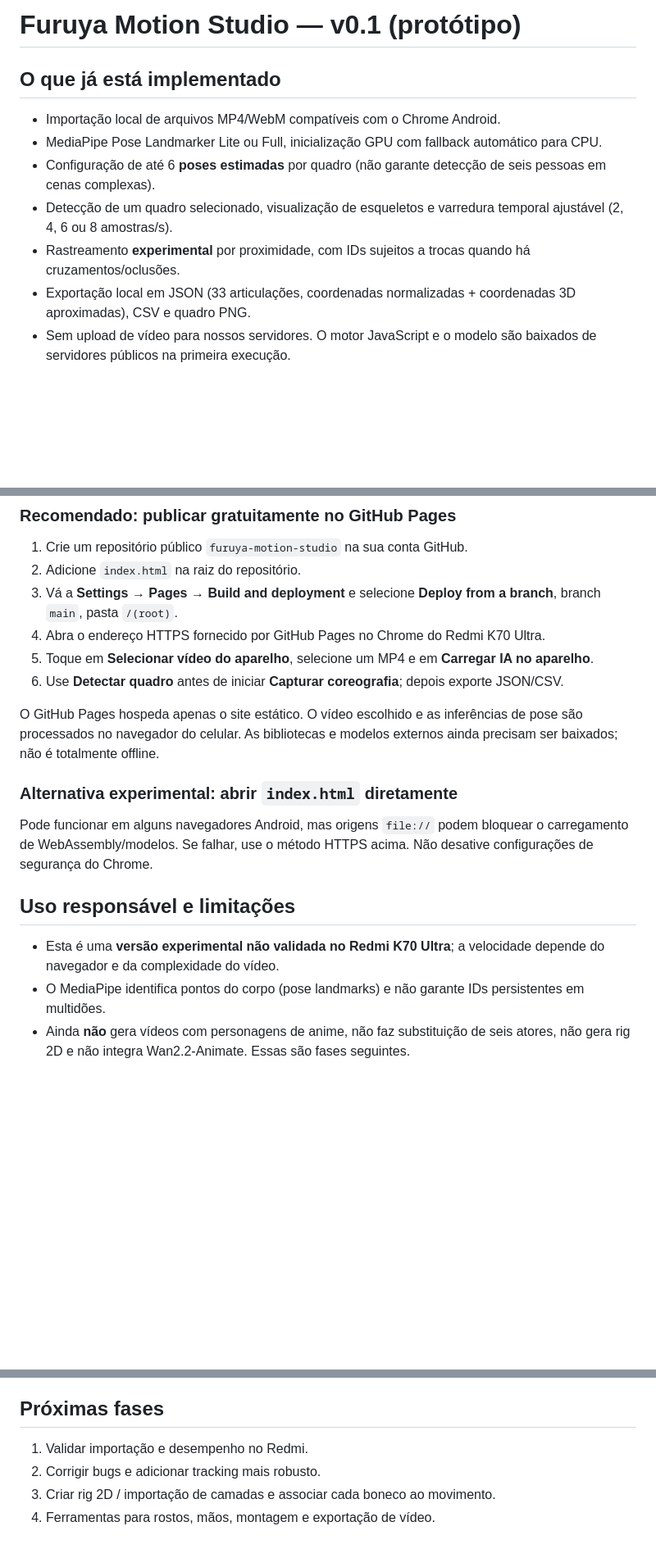
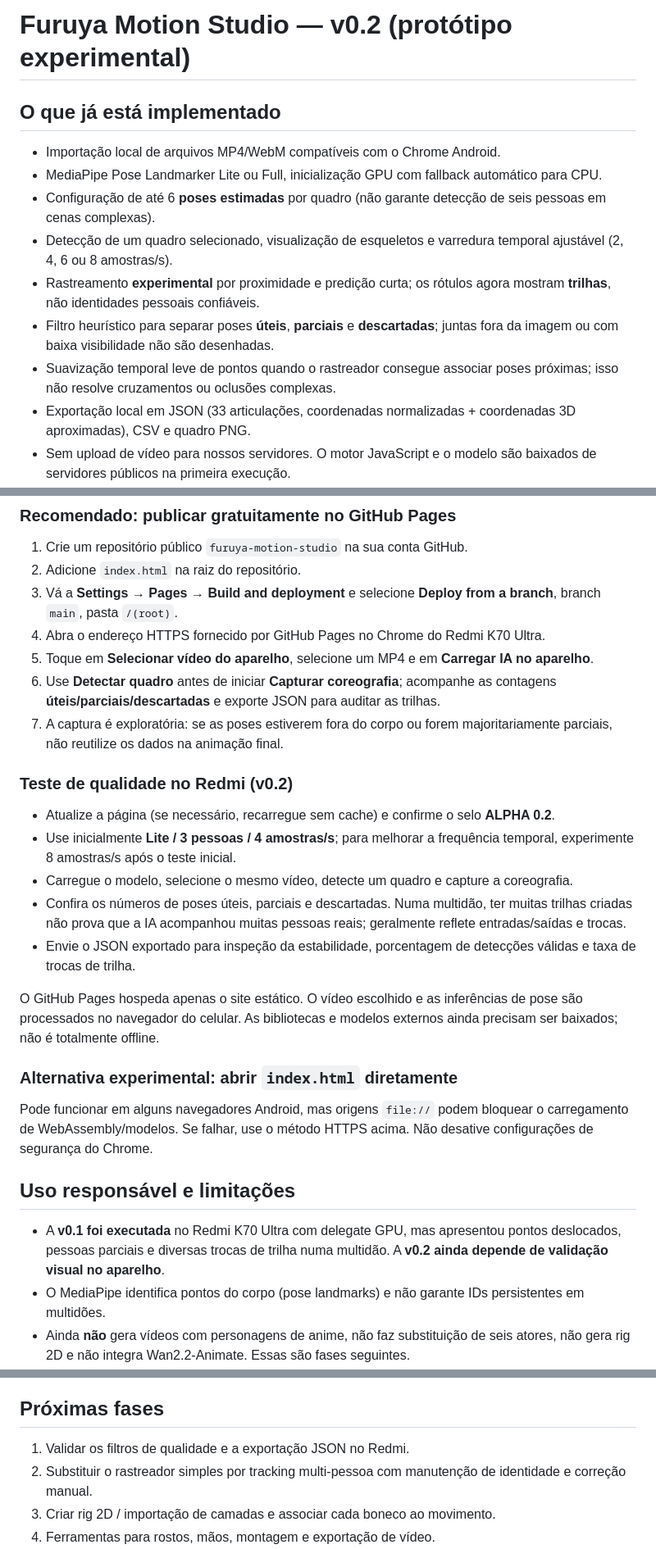
Before and after one commit to Furuya29/furuya-motion-studio, a Markdown page: README.md, 3 parts joined by grey strips. Shown at 82% size. Rendered like a GitHub page; blank space fills up the shorter version.

Commit message:
docs: explain v0.2 reliability filters and Redmi validation protocol

```diff
--- a/README.md
+++ b/README.md
@@ -1,4 +1,4 @@
-# Furuya Motion Studio — v0.1 (protótipo)
+# Furuya Motion Studio — v0.2 (protótipo experimental)
 
 ## O que já está implementado
 
@@ -6,7 +6,9 @@
 - MediaPipe Pose Landmarker Lite ou Full, inicialização GPU com fallback automático para CPU.
 - Configuração de até 6 **poses estimadas** por quadro (não garante detecção de seis pessoas em cenas complexas).
 - Detecção de um quadro selecionado, visualização de esqueletos e varredura temporal ajustável (2, 4, 6 ou 8 amostras/s).
-- Rastreamento **experimental** por proximidade, com IDs sujeitos a trocas quando há cruzamentos/oclusões.
+- Rastreamento **experimental** por proximidade e predição curta; os rótulos agora mostram **trilhas**, não identidades pessoais confiáveis.
+- Filtro heurístico para separar poses **úteis**, **parciais** e **descartadas**; juntas fora da imagem ou com baixa visibilidade não são desenhadas.
+- Suavização temporal leve de pontos quando o rastreador consegue associar poses próximas; isso não resolve cruzamentos ou oclusões complexas.
 - Exportação local em JSON (33 articulações, coordenadas normalizadas + coordenadas 3D aproximadas), CSV e quadro PNG.
 - Sem upload de vídeo para nossos servidores. O motor JavaScript e o modelo são baixados de servidores públicos na primeira execução.
 
@@ -18,7 +20,16 @@
 3. Vá a **Settings → Pages → Build and deployment** e selecione **Deploy from a branch**, branch `main`, pasta `/(root)`.
 4. Abra o endereço HTTPS fornecido por GitHub Pages no Chrome do Redmi K70 Ultra.
 5. Toque em **Selecionar vídeo do aparelho**, selecione um MP4 e em **Carregar IA no aparelho**.
-6. Use **Detectar quadro** antes de iniciar **Capturar coreografia**; depois exporte JSON/CSV.
+6. Use **Detectar quadro** antes de iniciar **Capturar coreografia**; acompanhe as contagens **úteis/parciais/descartadas** e exporte JSON para auditar as trilhas.
+7. A captura é exploratória: se as poses estiverem fora do corpo ou forem majoritariamente parciais, não reutilize os dados na animação final.
+
+### Teste de qualidade no Redmi (v0.2)
+- Atualize a página (se necessário, recarregue sem cache) e confirme o selo **ALPHA 0.2**.
+- Use inicialmente **Lite / 3 pessoas / 4 amostras/s**; para melhorar a frequência temporal, experimente 8 amostras/s após o teste inicial.
+- Carregue o modelo, selecione o mesmo vídeo, detecte um quadro e capture a coreografia.
+- Confira os números de poses úteis, parciais e descartadas. Numa multidão, ter muitas trilhas criadas não prova que a IA acompanhou muitas pessoas reais; geralmente reflete entradas/saídas e trocas.
+- Envie o JSON exportado para inspeção da estabilidade, porcentagem de detecções válidas e taxa de trocas de trilha.
+
 
 O GitHub Pages hospeda apenas o site estático. O vídeo escolhido e as inferências de pose são processados no navegador do celular. As bibliotecas e modelos externos ainda precisam ser baixados; não é totalmente offline.
 
@@ -27,7 +38,7 @@ Pode funcionar em alguns navegadores Android, mas origens `file://` podem bloque
 
 ## Uso responsável e limitações
 
-- Esta é uma **versão experimental não validada no Redmi K70 Ultra**; a velocidade depende do navegador e da complexidade do vídeo.
+- A **v0.1 foi executada** no Redmi K70 Ultra com delegate GPU, mas apresentou pontos deslocados, pessoas parciais e diversas trocas de trilha numa multidão. A **v0.2 ainda depende de validação visual no aparelho**.
 - O MediaPipe identifica pontos do corpo (pose landmarks) e não garante IDs persistentes em multidões.
 - Ainda **não** gera vídeos com personagens de anime, não faz substituição de seis atores, não gera rig 2D e não integra Wan2.2-Animate. Essas são fases seguintes.
 - Os dados 3D (`world`) são aproximações inferidas de câmera monocular, e não captura 3D calibrada profissionalmente.
@@ -42,8 +53,8 @@ Pode funcionar em alguns navegadores Android, mas origens `file://` podem bloque
 
 ## Próximas fases
 
-1. Validar importação e desempenho no Redmi.
-2. Corrigir bugs e adicionar tracking mais robusto.
+1. Validar os filtros de qualidade e a exportação JSON no Redmi.
+2. Substituir o rastreador simples por tracking multi-pessoa com manutenção de identidade e correção manual.
 3. Criar rig 2D / importação de camadas e associar cada boneco ao movimento.
 4. Ferramentas para rostos, mãos, montagem e exportação de vídeo.
 5. Integração opcional de Wan2.2-Animate via GPU compatível, sem depender dele para o funcionamento básico.
```
